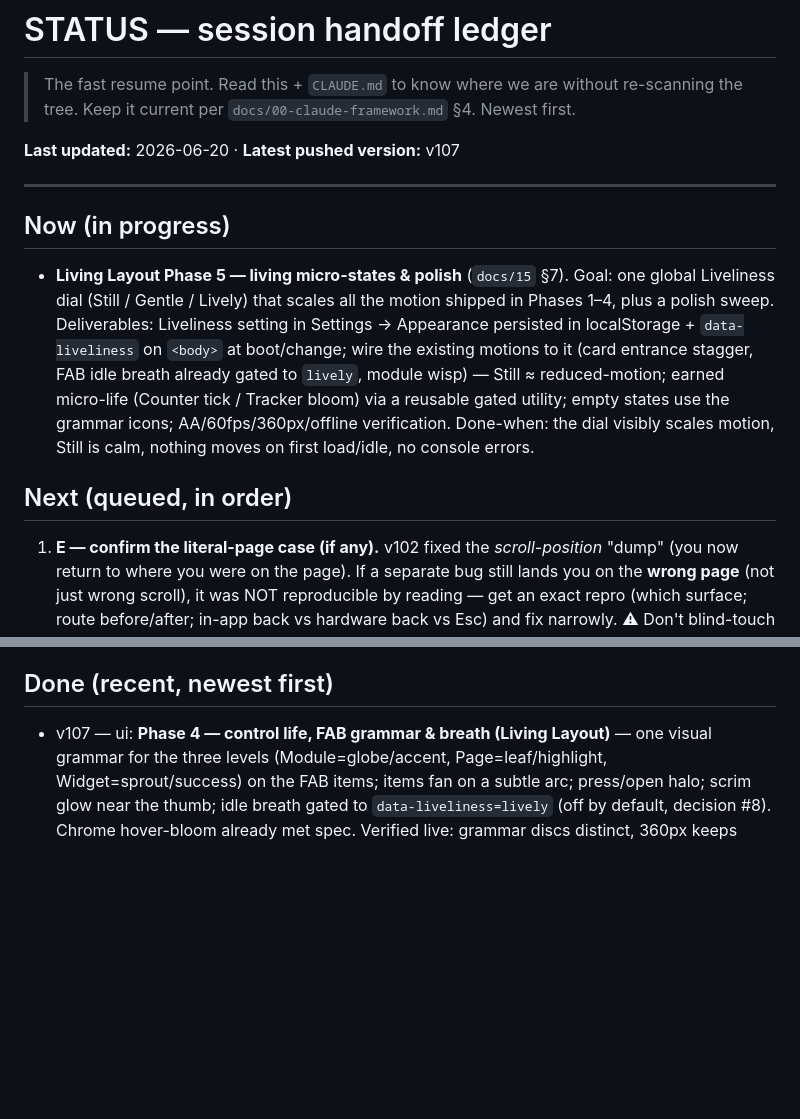
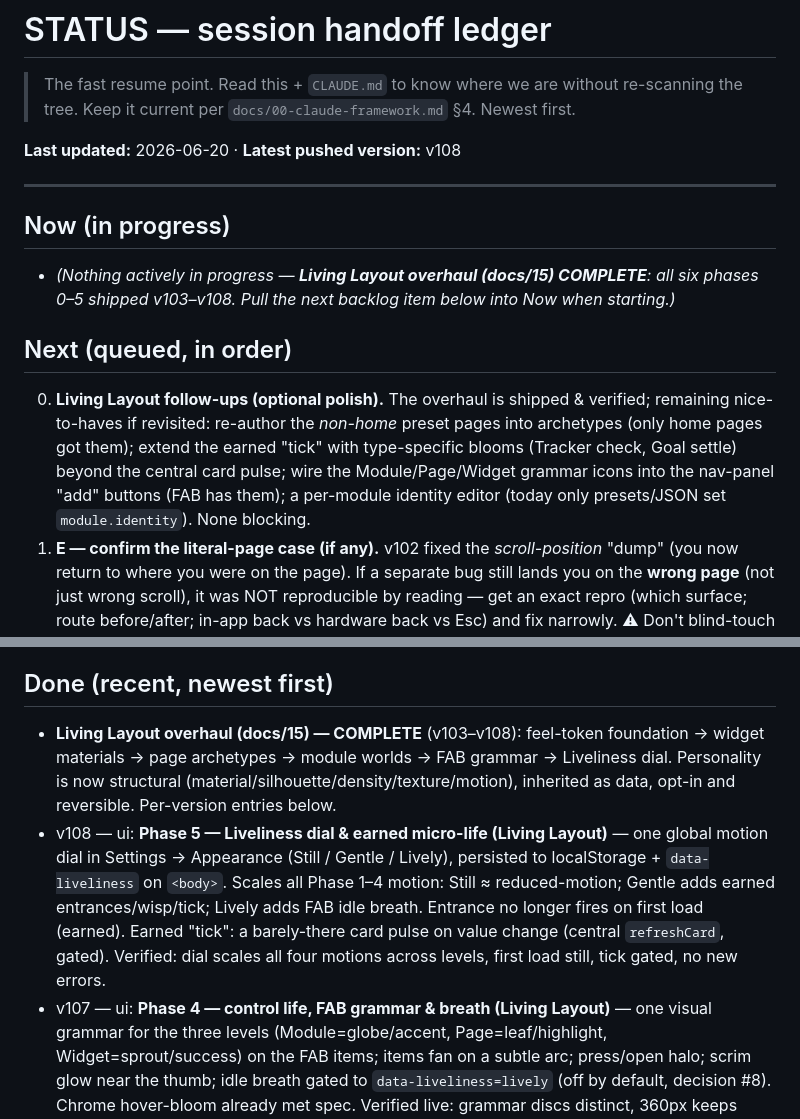
Before and after one commit to Simonatofficial/The-Blossom, a Markdown page: docs/STATUS.md, 2 parts joined by grey strips. Drawn GitHub-style; blank space fills up the shorter version.

Commit message:
docs(status): Living Layout overhaul complete — phases 0-5 (v103-v108)

```diff
--- a/docs/STATUS.md
+++ b/docs/STATUS.md
@@ -3,22 +3,25 @@
 > The fast resume point. Read this + `CLAUDE.md` to know where we are without re-scanning the tree.
 > Keep it current per `docs/00-claude-framework.md` §4. Newest first.
 
-**Last updated:** 2026-06-20 · **Latest pushed version:** v107
+**Last updated:** 2026-06-20 · **Latest pushed version:** v108
 
 ---
 
 ## Now (in progress)
 
-- **Living Layout Phase 5 — living micro-states & polish** (`docs/15` §7). Goal: one global Liveliness dial (Still / Gentle / Lively) that scales all the motion shipped in Phases 1–4, plus a polish sweep. Deliverables: Liveliness setting in Settings → Appearance persisted in localStorage + `data-liveliness` on `<body>` at boot/change; wire the existing motions to it (card entrance stagger, FAB idle breath already gated to `lively`, module wisp) — Still ≈ reduced-motion; earned micro-life (Counter tick / Tracker bloom) via a reusable gated utility; empty states use the grammar icons; AA/60fps/360px/offline verification. Done-when: the dial visibly scales motion, Still is calm, nothing moves on first load/idle, no console errors.
+- *(Nothing actively in progress — **Living Layout overhaul (docs/15) COMPLETE**: all six phases 0–5 shipped v103–v108. Pull the next backlog item below into Now when starting.)*
 
 ## Next (queued, in order)
 
+0. **Living Layout follow-ups (optional polish).** The overhaul is shipped & verified; remaining nice-to-haves if revisited: re-author the *non-home* preset pages into archetypes (only home pages got them); extend the earned "tick" with type-specific blooms (Tracker check, Goal settle) beyond the central card pulse; wire the Module/Page/Widget grammar icons into the nav-panel "add" buttons (FAB has them); a per-module identity editor (today only presets/JSON set `module.identity`). None blocking.
 1. **E — confirm the literal-page case (if any).** v102 fixed the *scroll-position* "dump" (you now return to where you were on the page). If a separate bug still lands you on the **wrong page** (not just wrong scroll), it was NOT reproducible by reading — get an exact repro (which surface; route before/after; in-app back vs hardware back vs Esc) and fix narrowly. ⚠ Don't blind-touch the router's push-vs-`replace`/`viewPushed`/focus-flag/deep-link logic.
 2. **15 — Living Layout overhaul (6 phases, ~5 weeks).** Spec complete + grill-me locked. Adds feel-token cascading layer (identity.css + fx/identity.js) so widgets become characters (Phase 1: materials + signatures), pages become rooms (Phase 2: layout archetypes), modules become worlds (Phase 3: masthead + entrance), controls breathe (Phase 4: FAB/grammar/settings), and micro-life settles (Phase 5: Liveliness dial + polish). Start Phase 0 (token foundation, zero visible change) when E confirmed.
 3. Older backlog: i18n strings (Phase 8), open CRs in `docs/11`, Tabletop companion features (`docs/14`), V2 items (`docs/13` — V2-21 Char Sheet multi-system, V2-23 World Map), Blossoms phase 2 (paused).
 
 ## Done (recent, newest first)
 
+- **Living Layout overhaul (docs/15) — COMPLETE** (v103–v108): feel-token foundation → widget materials → page archetypes → module worlds → FAB grammar → Liveliness dial. Personality is now structural (material/silhouette/density/texture/motion), inherited as data, opt-in and reversible. Per-version entries below.
+- v108 — ui: **Phase 5 — Liveliness dial & earned micro-life (Living Layout)** — one global motion dial in Settings → Appearance (Still / Gentle / Lively), persisted to localStorage + `data-liveliness` on `<body>`. Scales all Phase 1–4 motion: Still ≈ reduced-motion; Gentle adds earned entrances/wisp/tick; Lively adds FAB idle breath. Entrance no longer fires on first load (earned). Earned "tick": a barely-there card pulse on value change (central `refreshCard`, gated). Verified: dial scales all four motions across levels, first load still, tick gated, no new errors.
 - v107 — ui: **Phase 4 — control life, FAB grammar & breath (Living Layout)** — one visual grammar for the three levels (Module=globe/accent, Page=leaf/highlight, Widget=sprout/success) on the FAB items; items fan on a subtle arc; press/open halo; scrim glow near the thumb; idle breath gated to `data-liveliness=lively` (off by default, decision #8). Chrome hover-bloom already met spec. Verified live: grammar discs distinct, 360px keeps items on-screen, breath off by default.
 - v106 — ui: **Phase 3 — module identity, modules become worlds (Living Layout)** — module identity rides on `<body>` (chrome inherits world feel); page identity layers on `.page-scope`. Tab-bar personality via `data-accent-shape` (underline/rail/bloom/halo); module entrance wisp on genuine switch (non-blocking, reduced-motion off); opt-in masthead (off by default). Six preset worlds baked at instantiation (`PRESET_IDENTITIES`/`PRESET_HOME_LAYOUTS`); landing page opens in its archetype. Existing modules stay neutral (guardrail §9). Verified live: D&D DM bakes roomy/rail/parchment/drifting + split landing + wisp; cleanup left user data intact.
 - v105 — ui: **Phase 2 — page layout archetypes & entrance (Living Layout)** — pages pick a structural archetype via `data-layout` on `.page-scope`: masonry (default), stream (reading column), hearth (full-width hero + grid; hero self-heals), gallery (equal tiles), split (2fr/1fr). All collapse to one column <600px. Entrance: widgets stagger-rise on genuine page switches only (reuses v102 samePage signal; reduced-motion at rest). Page identity merges over module identity; grid gap follows `--feel-gap`; opt-in page header band. Layout picker in Pages panel menu. Verified live: 4 archetypes resolve, stagger 0→180ms, same-page no re-stagger, menu chain persists, no errors.
```
